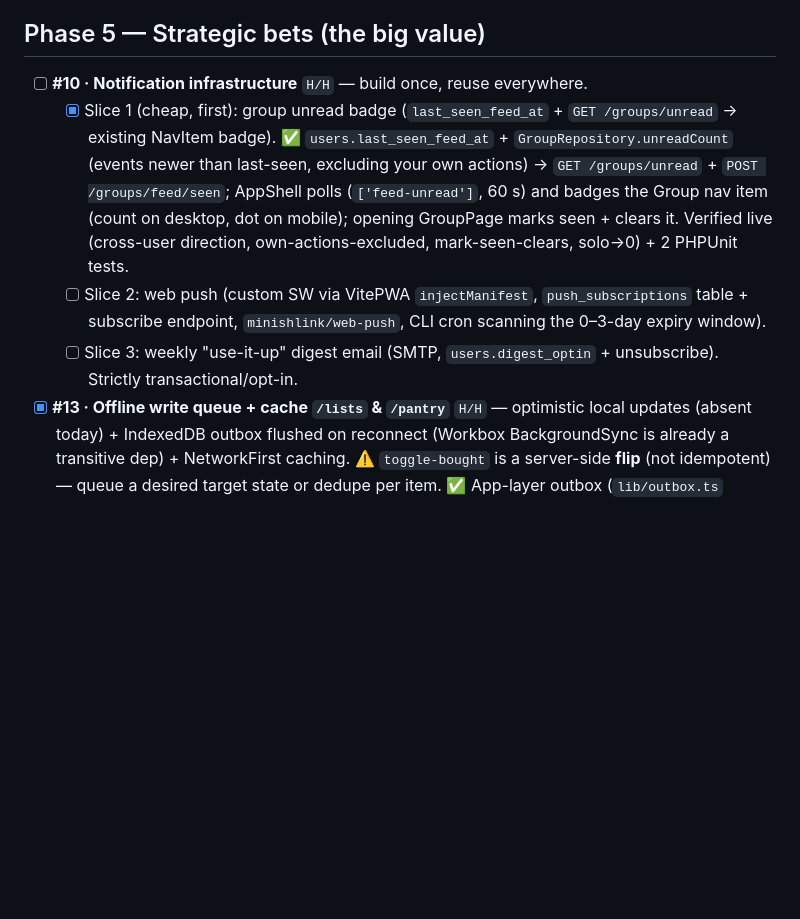
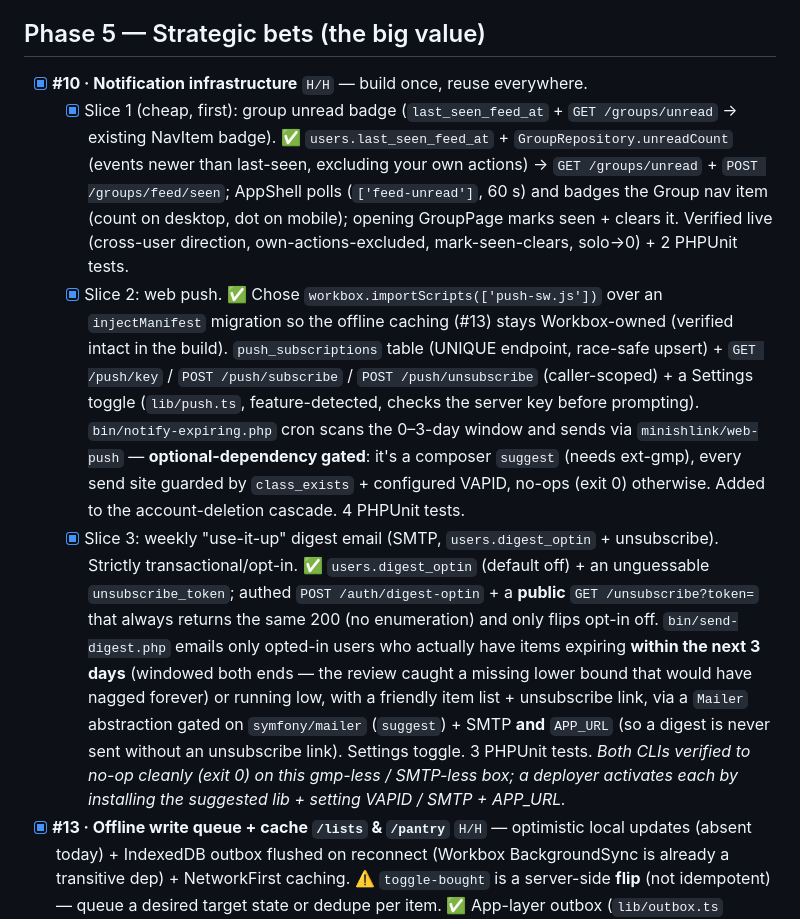
Before and after one commit to izuc/7kc.com, a Markdown page: RECOMMENDATIONS.md, the part around the change. Drawn GitHub-style; blank space fills up the shorter version.

Commit message:
Check off #10 (notification infrastructure — all 3 slices)
Co-Authored-By: Claude Opus 4.8 (1M context) <noreply@anthropic.com>

```diff
--- a/RECOMMENDATIONS.md
+++ b/RECOMMENDATIONS.md
@@ -71,10 +71,10 @@ tests/rate-limiting/account-deletion.
 
 ## Phase 5 — Strategic bets (the big value)
 
-- [ ] **#10 · Notification infrastructure** `H/H` — build once, reuse everywhere.
+- [x] **#10 · Notification infrastructure** `H/H` — build once, reuse everywhere.
   - [x] Slice 1 (cheap, first): group unread badge (`last_seen_feed_at` + `GET /groups/unread` → existing NavItem badge). ✅ `users.last_seen_feed_at` + `GroupRepository.unreadCount` (events newer than last-seen, excluding your own actions) → `GET /groups/unread` + `POST /groups/feed/seen`; AppShell polls (`['feed-unread']`, 60 s) and badges the Group nav item (count on desktop, dot on mobile); opening GroupPage marks seen + clears it. Verified live (cross-user direction, own-actions-excluded, mark-seen-clears, solo→0) + 2 PHPUnit tests.
-  - [ ] Slice 2: web push (custom SW via VitePWA `injectManifest`, `push_subscriptions` table + subscribe endpoint, `minishlink/web-push`, CLI cron scanning the 0–3-day expiry window).
-  - [ ] Slice 3: weekly "use-it-up" digest email (SMTP, `users.digest_optin` + unsubscribe). Strictly transactional/opt-in.
+  - [x] Slice 2: web push. ✅ Chose `workbox.importScripts(['push-sw.js'])` over an `injectManifest` migration so the offline caching (#13) stays Workbox-owned (verified intact in the build). `push_subscriptions` table (UNIQUE endpoint, race-safe upsert) + `GET /push/key` / `POST /push/subscribe` / `POST /push/unsubscribe` (caller-scoped) + a Settings toggle (`lib/push.ts`, feature-detected, checks the server key before prompting). `bin/notify-expiring.php` cron scans the 0–3-day window and sends via `minishlink/web-push` — **optional-dependency gated**: it's a composer `suggest` (needs ext-gmp), every send site guarded by `class_exists` + configured VAPID, no-ops (exit 0) otherwise. Added to the account-deletion cascade. 4 PHPUnit tests.
+  - [x] Slice 3: weekly "use-it-up" digest email (SMTP, `users.digest_optin` + unsubscribe). Strictly transactional/opt-in. ✅ `users.digest_optin` (default off) + an unguessable `unsubscribe_token`; authed `POST /auth/digest-optin` + a **public** `GET /unsubscribe?token=` that always returns the same 200 (no enumeration) and only flips opt-in off. `bin/send-digest.php` emails only opted-in users who actually have items expiring **within the next 3 days** (windowed both ends — the review caught a missing lower bound that would have nagged forever) or running low, with a friendly item list + unsubscribe link, via a `Mailer` abstraction gated on `symfony/mailer` (`suggest`) + SMTP **and** `APP_URL` (so a digest is never sent without an unsubscribe link). Settings toggle. 3 PHPUnit tests. *Both CLIs verified to no-op cleanly (exit 0) on this gmp-less / SMTP-less box; a deployer activates each by installing the suggested lib + setting VAPID / SMTP + APP_URL.*
 - [x] **#13 · Offline write queue + cache `/lists` & `/pantry`** `H/H` — optimistic local updates (absent today) + IndexedDB outbox flushed on reconnect (Workbox BackgroundSync is already a transitive dep) + NetworkFirst caching. ⚠️ `toggle-bought` is a server-side **flip** (not idempotent) — queue a desired target state or dedupe per item. ✅ App-layer outbox (`lib/outbox.ts` IndexedDB queue + pure, tested `planFlush` collapse; `lib/offlineSync.ts` orchestrator) chosen over raw Workbox BackgroundSync precisely so non-idempotent replays are safe: the flip endpoint now also accepts an explicit target (`is_bought`), and `setBought` ops carry that target so replays converge. The supermarket loop — tick items off a list, mark pantry items "running low" — updates the cache instantly, hits the server when online, and queues durably when offline; the queue flushes in order on `online`/visibility/load, dropping server-rejected (poison) ops and reconciling. `/lists` & `/pantry` GETs are NetworkFirst-cached so they render offline; AppShell shows an offline/“N changes waiting to sync” banner. 6 Vitest (collapse/idempotency/cancellation) + 2 PHPUnit (idempotent setter) tests; backend verified live. *(Scope: the offline-durable writes are the bought/running-low toggles — the named in-store case; item add/remove still use the online path, reconciled on reconnect. Full offline UX is browser-DevTools-verified.)*
 - [x] **#14 · Dietary profile + derived, validated diet tags** `H/M` — `users.diet_json` + Settings card; enforce in `SuggestionsAction` *before* the sort; derive flags from ingredient sections; seed-time/CI validator that fails on tag↔ingredient contradictions. ✅ `RecipeRepository.dietFor()` derives vegetarian/vegan/dairy-free/gluten-free/nut-free from a recipe's *actual* ingredients (authoritative over the unreliable hand tags) and attaches to every recipe response; `users.diet_json` profile (POST `/auth/diet`, returned by `/auth/me`) filtered in `SuggestionsAction` before ranking (verified: diet=vegetarian drops suggestions 157→83, all veg); Settings "Dietary" card; `scripts/validate-diet.mjs` CI job (found 5 contradictions).
 - [x] **#20 · Recipe import from URL (+ the missing manual-create UI)** `M/H` — `api.createRecipe` has **zero callers** today, so there's no custom-recipe UI at all. Add "New recipe" (Import-from-link + Enter-manually). Import = SSRF-guarded `POST /recipes/import {url}` extracting schema.org JSON-LD → Parser → draft-confirm in the PasteParseModal preview. ✅ `RecipeImporter` (SSRF-guarded: http(s)-only, every resolved IP must be public — rejects loopback/private/link-local incl. the `169.254.169.254` metadata target — IP pinned per-request against rebinding, redirects re-validated, 2 MB / 10 s bounded) extracts schema.org `Recipe` JSON-LD (`@graph`, `HowToStep`/`HowToSection`, ISO-8601 durations) → Parser; `POST /recipes/import` (rate-limited 10/min/IP) returns a draft. New `NewRecipeModal` ("New recipe" on RecipesPage): import-from-link **or** enter-manually, both converging on an editable confirm form (tick-list ingredient matching, paste-&-add, steps). Verified live: BBC Good Food import (6 ings, 5 matched, 5 steps), bot-blocked sites fail gracefully, manual round-trip persists + derives diet. 8 PHPUnit tests (extraction + SSRF).
```
